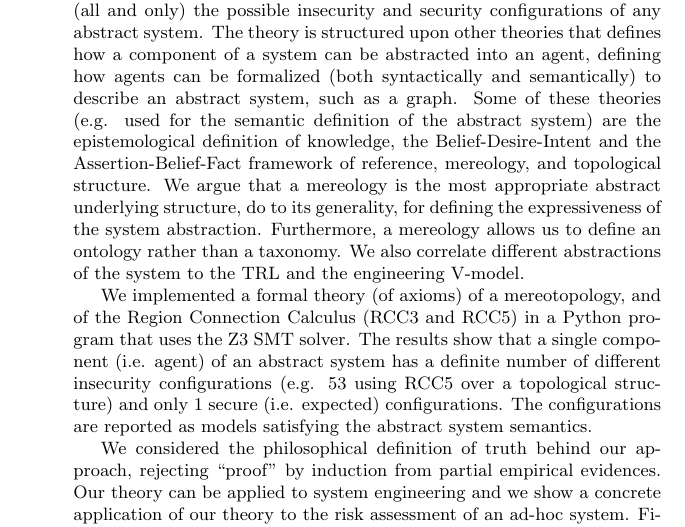
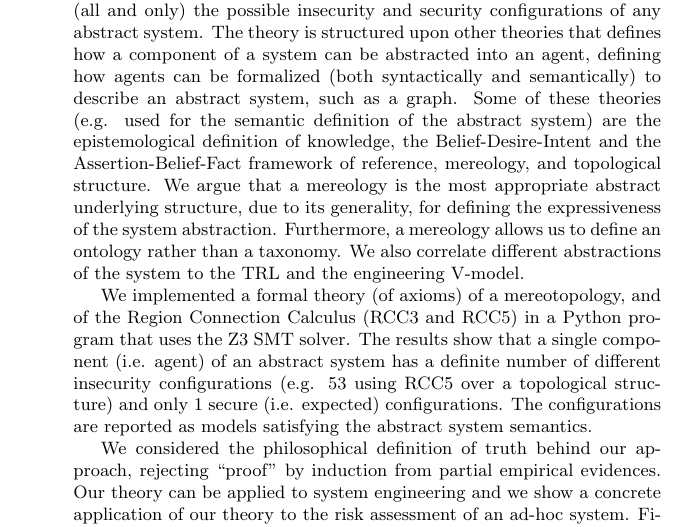
Before and after one commit to v-research/cybersecurity, a LaTeX paper (main.tex, which reads abstract.tex): part of page 1 of 39, cut so that both start at the same text. Compiled offline with pdfLaTeX.

Commit message:
minor fix in abstract

```diff
--- a/abstract.tex
+++ b/abstract.tex
@@ -9,7 +9,7 @@ definition of the abstract system) are the epistemological definition
 of knowledge, the Belief-Desire-Intent and the Assertion-Belief-Fact
 framework of reference,
 mereology, and topological structure. We argue that a mereology is the
-most appropriate abstract underlying structure, do to its generality,
+most appropriate abstract underlying structure, due to its generality,
 for defining the expressiveness of the system abstraction.  Furthermore, a
 mereology allows us to define an ontology rather than a taxonomy.  We
 also correlate different abstractions of the system to the TRL and the
```
Also changed, not shown: main.pdf.
